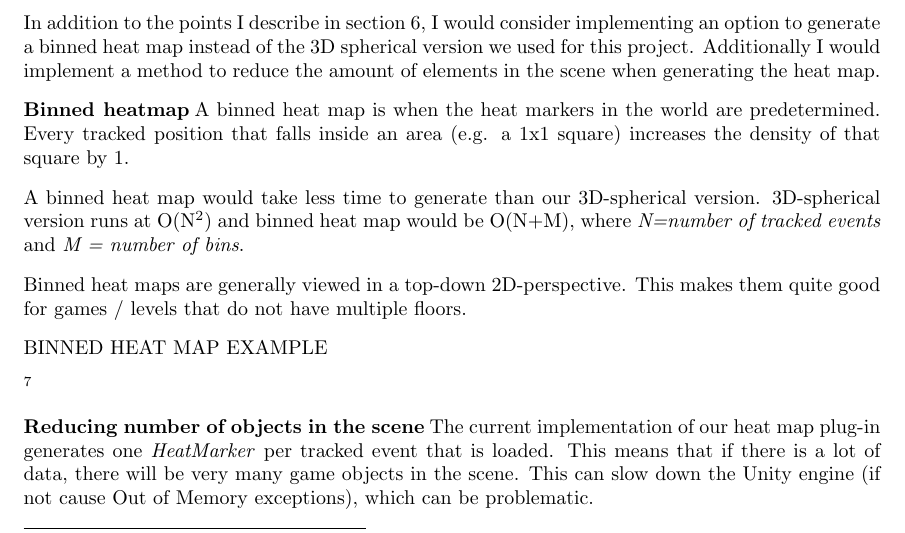
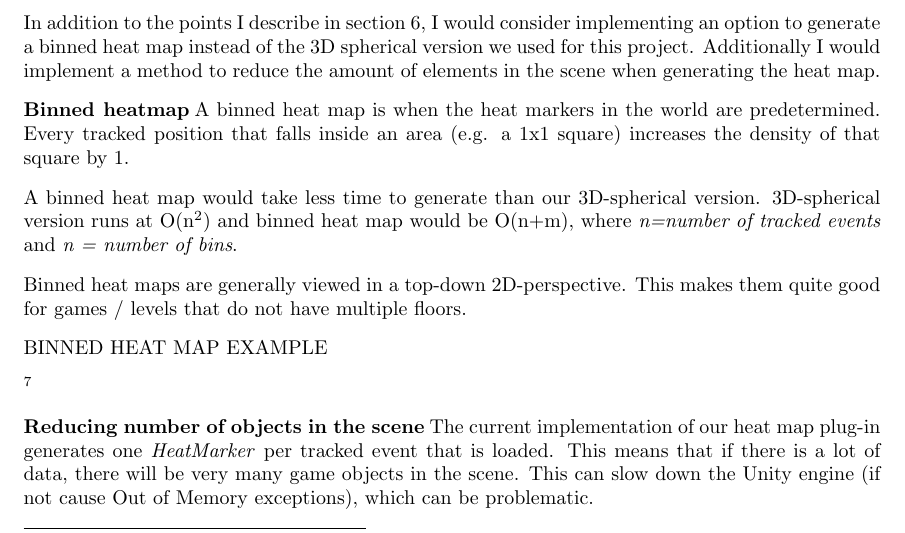
Before and after one commit to esfdk/GameEnginesE2013, a LaTeX document (Reports/jmel/MainReportFile.tex, which reads Reports/jmel/Sections/Conclusion.tex): part of page 7 of 8, cut so that both start at the same text. Compiled offline with pdfLaTeX.

Commit message:
Update Conclusion.tex

```diff
--- a/Reports/jmel/Sections/Conclusion.tex
+++ b/Reports/jmel/Sections/Conclusion.tex
@@ -5,7 +5,7 @@ In addition to the points I describe in section \ref{Issues}, I would consider i
 \paragraph{Binned heatmap}
 A binned heat map is when the heat markers in the world are predetermined. Every tracked position that falls inside an area (e.g. a 1x1 square) increases the density of that square by 1.
 
-A binned heat map would take less time to generate than our 3D-spherical version. 3D-spherical version runs at O(N\textsuperscript{2}) and binned heat map would be O(N+M), where \textit{N=number of tracked events} and \textit{M = number of bins}.
+A binned heat map would take less time to generate than our 3D-spherical version. 3D-spherical version runs at O(n\textsuperscript{2}) and binned heat map would be O(n+m), where \textit{n=number of tracked events} and \textit{n = number of bins}.
 
 Binned heat maps are generally viewed in a top-down 2D-perspective. This makes them quite good for games / levels that do not have multiple floors.
 
```
